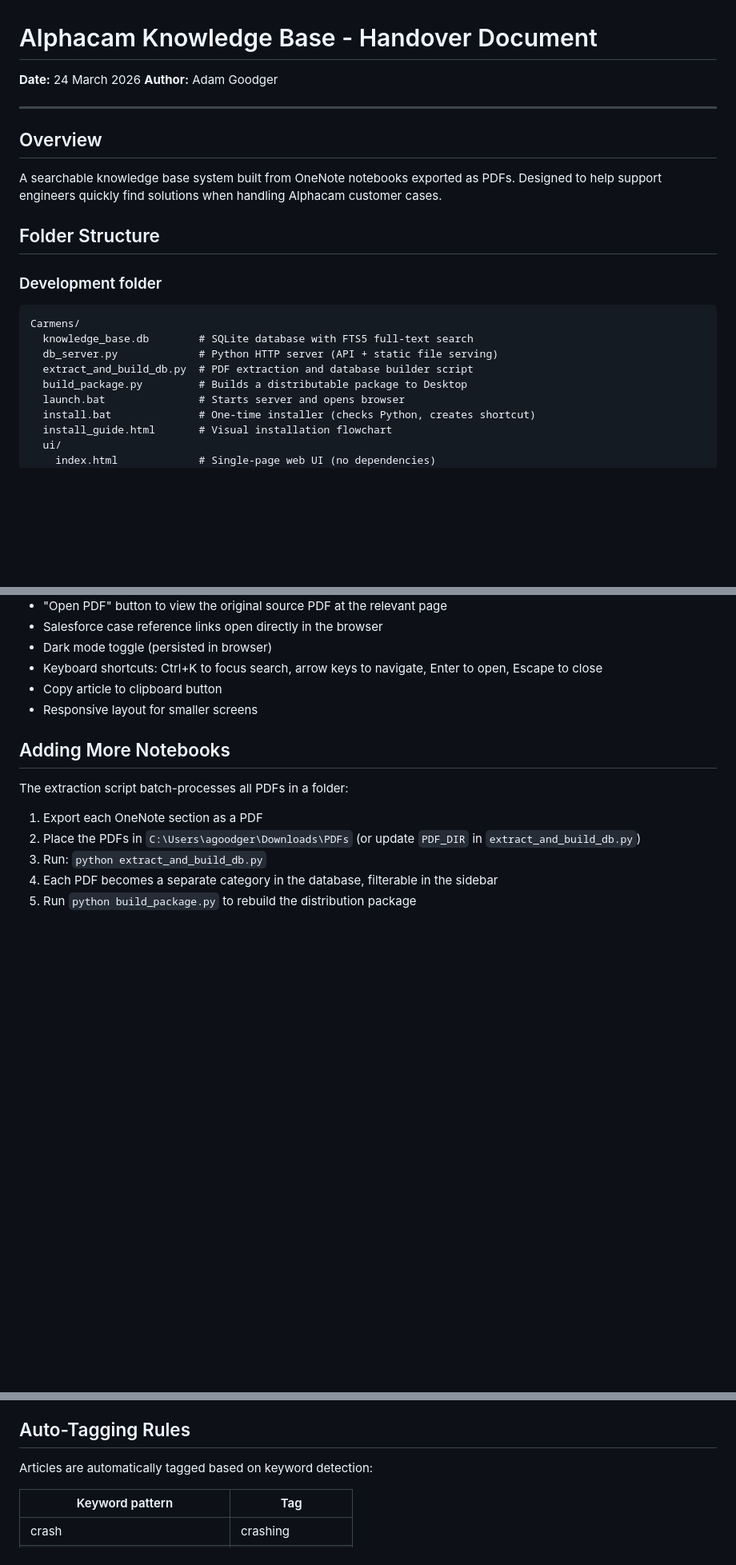
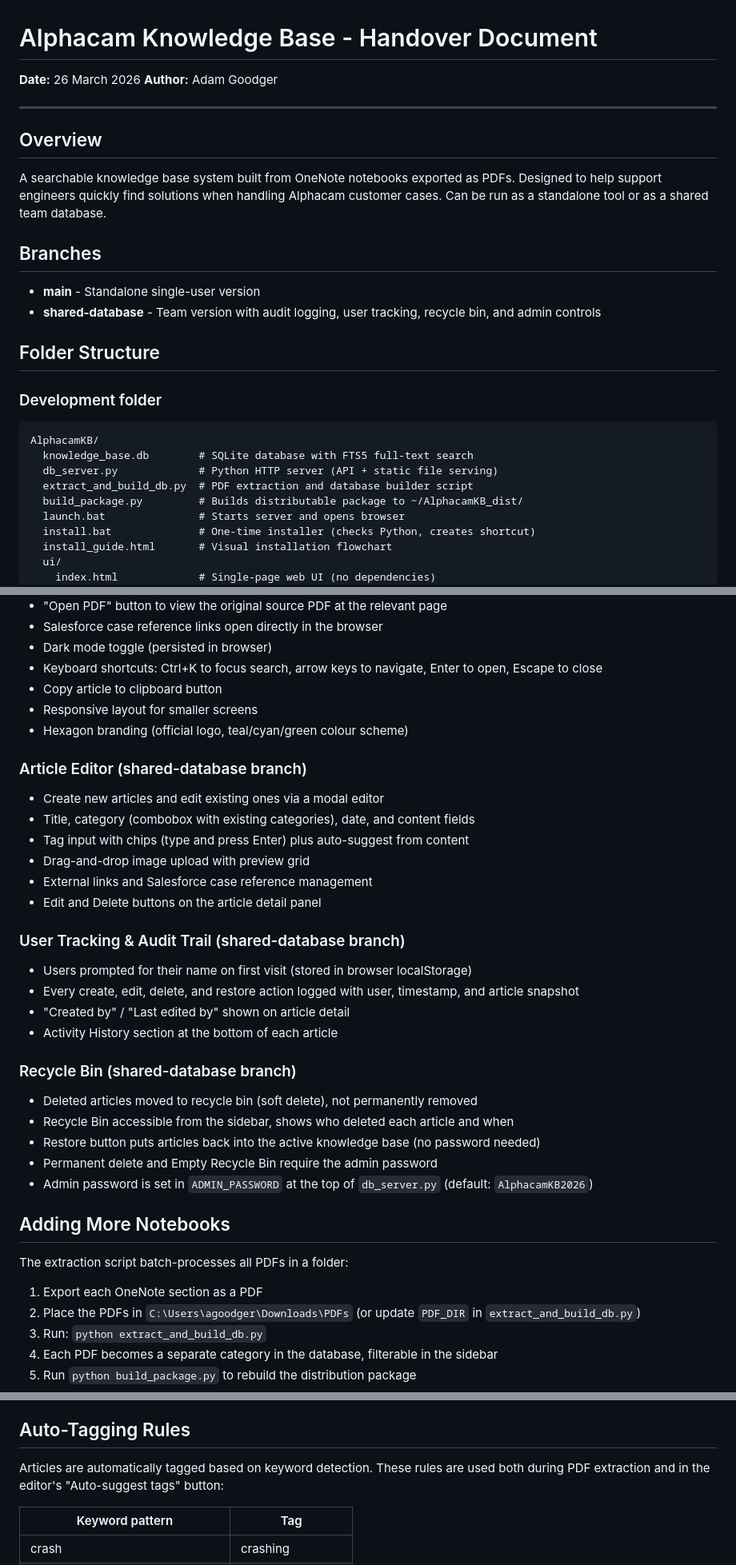
Before and after one commit to agoodger/AlphacamKB, a Markdown page: HANDOVER.md, 3 parts joined by grey strips. Shown at 80% size. Rendered like a GitHub page; blank space fills up the shorter version.

````diff
--- a/HANDOVER.md
+++ b/HANDOVER.md
@@ -1,24 +1,29 @@
 # Alphacam Knowledge Base - Handover Document
 
-**Date:** 24 March 2026
+**Date:** 26 March 2026
 **Author:** Adam Goodger
 
 ---
 
 ## Overview
 
-A searchable knowledge base system built from OneNote notebooks exported as PDFs. Designed to help support engineers quickly find solutions when handling Alphacam customer cases.
+A searchable knowledge base system built from OneNote notebooks exported as PDFs. Designed to help support engineers quickly find solutions when handling Alphacam customer cases. Can be run as a standalone tool or as a shared team database.
+
+## Branches
+
+- **main** - Standalone single-user version
+- **shared-database** - Team version with audit logging, user tracking, recycle bin, and admin controls
 
 ## Folder Structure
 
 ### Development folder
 
 ```
-Carmens/
+AlphacamKB/
   knowledge_base.db        # SQLite database with FTS5 full-text search
   db_server.py             # Python HTTP server (API + static file serving)
   extract_and_build_db.py  # PDF extraction and database builder script
-  build_package.py         # Builds a distributable package to Desktop
+  build_package.py         # Builds distributable package to ~/AlphacamKB_dist/
   launch.bat               # Starts server and opens browser
   install.bat              # One-time installer (checks Python, creates shortcut)
   install_guide.html       # Visual installation flowchart
@@ -111,6 +126,31 @@ See `install_guide.html` for a visual flowchart.
 - Keyboard shortcuts: Ctrl+K to focus search, arrow keys to navigate, Enter to open, Escape to close
 - Copy article to clipboard button
 - Responsive layout for smaller screens
+- Hexagon branding (official logo, teal/cyan/green colour scheme)
+
+### Article Editor (shared-database branch)
+
+- Create new articles and edit existing ones via a modal editor
+- Title, category (combobox with existing categories), date, and content fields
+- Tag input with chips (type and press Enter) plus auto-suggest from content
+- Drag-and-drop image upload with preview grid
+- External links and Salesforce case reference management
+- Edit and Delete buttons on the article detail panel
+
+### User Tracking & Audit Trail (shared-database branch)
+
+- Users prompted for their name on first visit (stored in browser localStorage)
+- Every create, edit, delete, and restore action logged with user, timestamp, and article snapshot
+- "Created by" / "Last edited by" shown on article detail
+- Activity History section at the bottom of each article
+
+### Recycle Bin (shared-database branch)
+
+- Deleted articles moved to recycle bin (soft delete), not permanently removed
+- Recycle Bin accessible from the sidebar, shows who deleted each article and when
+- Restore button puts articles back into the active knowledge base (no password needed)
+- Permanent delete and Empty Recycle Bin require the admin password
+- Admin password is set in `ADMIN_PASSWORD` at the top of `db_server.py` (default: `AlphacamKB2026`)
 
 ## Adding More Notebooks
 
@@ -126,7 +166,7 @@ The extraction script batch-processes all PDFs in a folder:
 
 ## Auto-Tagging Rules
 
-Articles are automatically tagged based on keyword detection:
+Articles are automatically tagged based on keyword detection. These rules are used both during PDF extraction and in the editor's "Auto-suggest tags" button:
 
 | Keyword pattern | Tag |
 |---|---|
````
Also changed, not shown: other parts of HANDOVER.md (+69 -3 lines).
